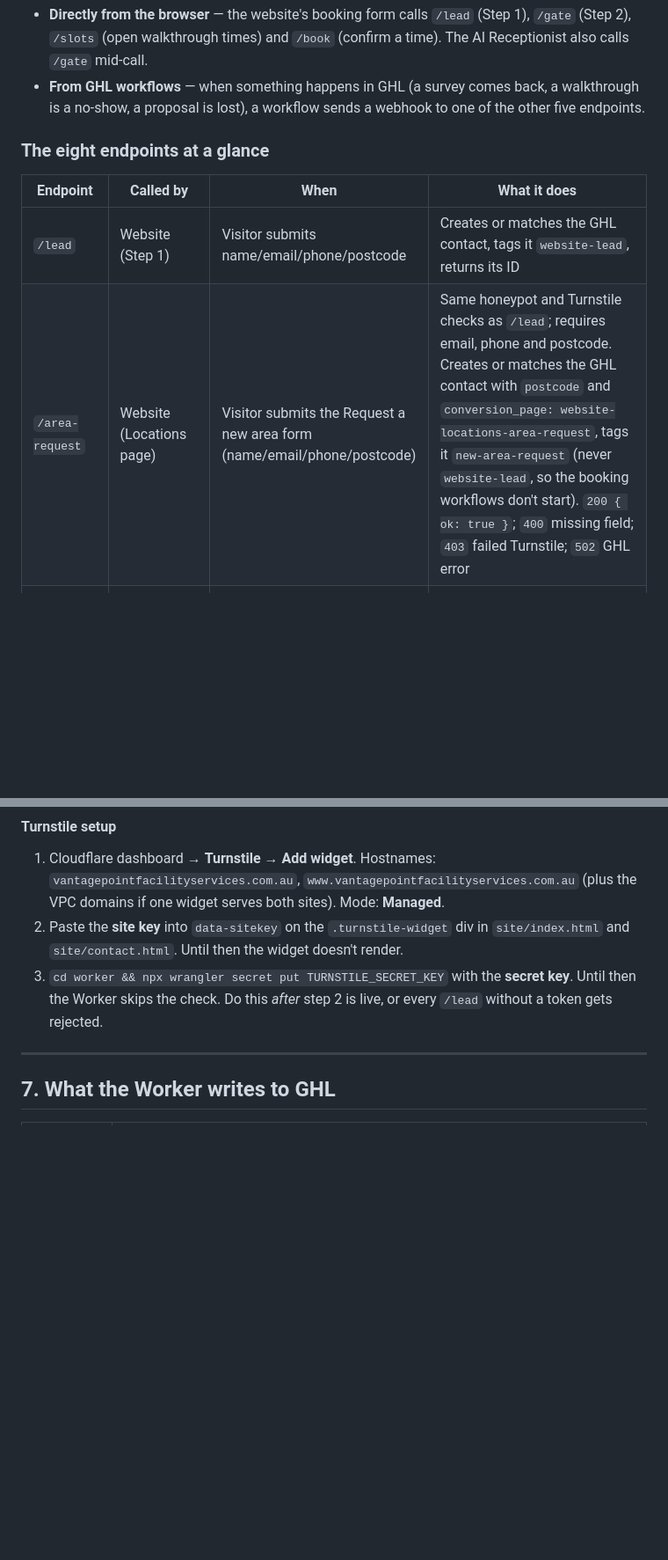
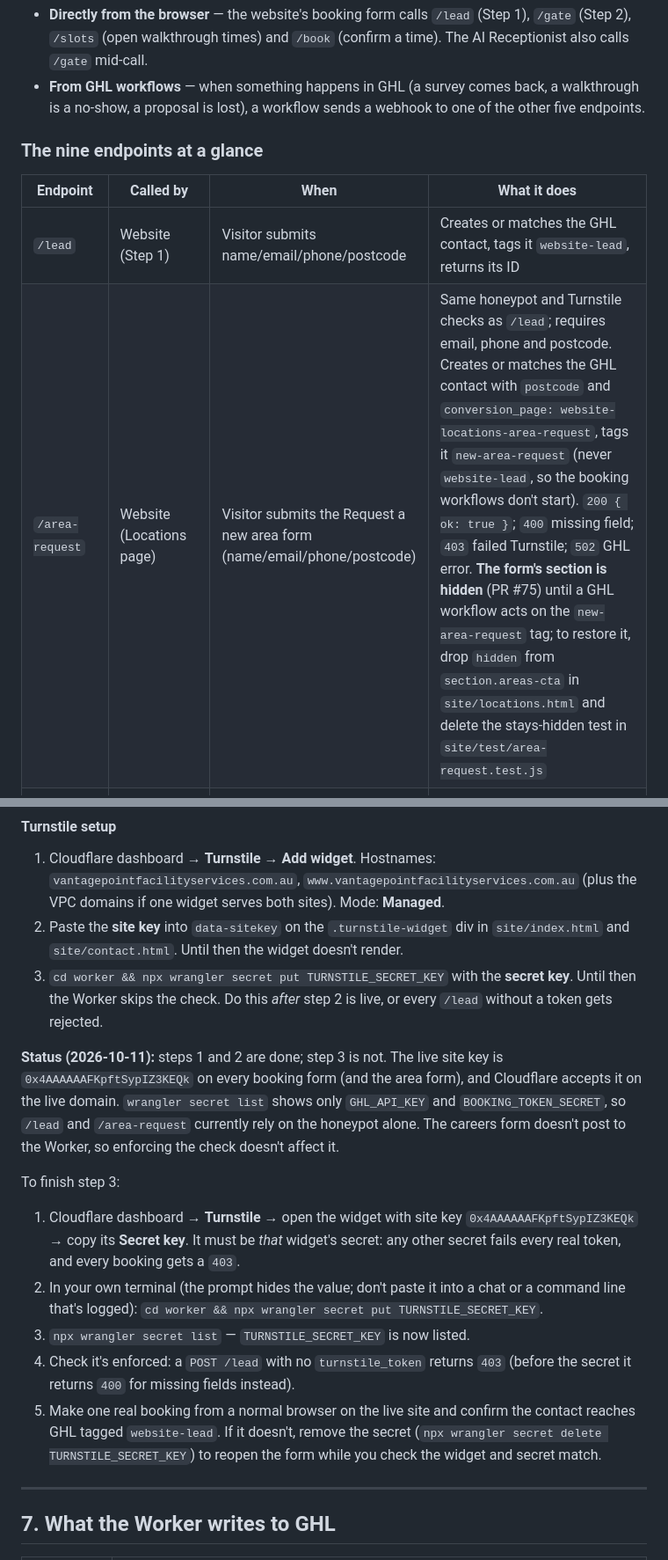
Before and after one commit to VantagePointFacilityServices/vpfs-website, a Markdown page: docs/WORKER.md, 2 parts joined by grey strips. Shown at 88% size. Drawn GitHub-style; blank space fills up the shorter version.

Commit message:
WORKER.md: Turnstile secret status and steps; area form hidden
Records that TURNSTILE_SECRET_KEY isn't set yet (site key 0x4AAAAAAFKpftSypIZ3KEQk
is live), with the steps to set and verify it, and that the Request a new area
section is hidden until a GHL workflow acts on new-area-request. Endpoint count
heading corrected to nine.

Co-Authored-By: Claude Opus 5.5 <noreply@anthropic.com>

```diff
--- a/docs/WORKER.md
+++ b/docs/WORKER.md
@@ -96,12 +96,12 @@ There are **two ways in**:
   back, a walkthrough is a no-show, a proposal is lost), a workflow sends
   a webhook to one of the other five endpoints.
 
-### The eight endpoints at a glance
+### The nine endpoints at a glance
 
 | Endpoint | Called by | When | What it does |
 |---|---|---|---|
 | `/lead` | Website (Step 1) | Visitor submits name/email/phone/postcode | Creates or matches the GHL contact, tags it `website-lead`, returns its ID |
-| `/area-request` | Website (Locations page) | Visitor submits the Request a new area form (name/email/phone/postcode) | Same honeypot and Turnstile checks as `/lead`; requires email, phone and postcode. Creates or matches the GHL contact with `postcode` and `conversion_page: website-locations-area-request`, tags it `new-area-request` (never `website-lead`, so the booking workflows don't start). `200 { ok: true }`; `400` missing field; `403` failed Turnstile; `502` GHL error |
+| `/area-request` | Website (Locations page) | Visitor submits the Request a new area form (name/email/phone/postcode) | Same honeypot and Turnstile checks as `/lead`; requires email, phone and postcode. Creates or matches the GHL contact with `postcode` and `conversion_page: website-locations-area-request`, tags it `new-area-request` (never `website-lead`, so the booking workflows don't start). `200 { ok: true }`; `400` missing field; `403` failed Turnstile; `502` GHL error. **The form's section is hidden** (PR #75) until a GHL workflow acts on the `new-area-request` tag; to restore it, drop `hidden` from `section.areas-cta` in `site/locations.html` and delete the stays-hidden test in `site/test/area-request.test.js` |
 | `/gate` | Website (Step 2), AI Receptionist | Visitor answers facility type / budget / frequency | Checks disqualifiers, scores, sets the tier, returns a signed `booking_token` for Priority / Standard leads |
 | `/slots` | Website (after Step 2) | Qualified visitor's Step 2 dialog opens the picker | Verifies the `booking_token`, reads GHL free slots (next 30 days, Brisbane time) from the calendar matching the token's tier, returns `{ timezone, window_days, days: [{ date, slots }] }`. 403 bad/expired token, 503 if `BOOKING_TOKEN_SECRET` unset, 502 `slots_unavailable` on a GHL error |
 | `/book` | Website (picker) | Visitor clicks Book on a chosen time | Body `{ booking_token, start_time, site_address }`. Verifies the token, then checks `start_time` is within now → now + 30 days (the same window `/slots` offers). If the contact already has an upcoming, non-cancelled appointment it creates nothing. Otherwise reads the calendar's slot length (GHL does not work out `endTime`) and creates a confirmed "Walkthrough" appointment on the tier's calendar for the token's contact with `toNotify: true` and `address` set to the trimmed `site_address`, then saves it to the contact with `PUT /contacts/{cid}` `{ address1 }` (best effort: if that call fails the booking still returns 200, with `contact_address_saved: false` added). Responses: `200 { booked: true, start_time, end_time }`; `400` missing/invalid/past/beyond-30-day `start_time`, or a missing, blank or over-200-character `site_address` (checked before any GHL call); `403` bad/expired token; `409 { error: "already_booked", start_time }`; `409 { error: "slot_unavailable" }` (GHL refused the slot); `502 { error: "booking_failed" }` (other GHL failure); `503` if `BOOKING_TOKEN_SECRET` unset |
@@ -553,6 +553,27 @@ went wrong.
    Until then the Worker skips the check. Do this *after* step 2 is live, or
    every `/lead` without a token gets rejected.
 
+**Status (2026-10-11):** steps 1 and 2 are done; step 3 is not. The live site key is
+`0x4AAAAAAFKpftSypIZ3KEQk` on every booking form (and the area form), and Cloudflare
+accepts it on the live domain. `wrangler secret list` shows only `GHL_API_KEY` and
+`BOOKING_TOKEN_SECRET`, so `/lead` and `/area-request` currently rely on the honeypot
+alone. The careers form doesn't post to the Worker, so enforcing the check doesn't affect it.
+
+To finish step 3:
+
+1. Cloudflare dashboard → **Turnstile** → open the widget with site key
+   `0x4AAAAAAFKpftSypIZ3KEQk` → copy its **Secret key**. It must be *that* widget's
+   secret: any other secret fails every real token, and every booking gets a `403`.
+2. In your own terminal (the prompt hides the value; don't paste it into a chat or a
+   command line that's logged): `cd worker && npx wrangler secret put TURNSTILE_SECRET_KEY`.
+3. `npx wrangler secret list` — `TURNSTILE_SECRET_KEY` is now listed.
+4. Check it's enforced: a `POST /lead` with no `turnstile_token` returns `403`
+   (before the secret it returns `400` for missing fields instead).
+5. Make one real booking from a normal browser on the live site and confirm the
+   contact reaches GHL tagged `website-lead`. If it doesn't, remove the secret
+   (`npx wrangler secret delete TURNSTILE_SECRET_KEY`) to reopen the form while you
+   check the widget and secret match.
+
 ---
 
 ## 7. What the Worker writes to GHL
```
